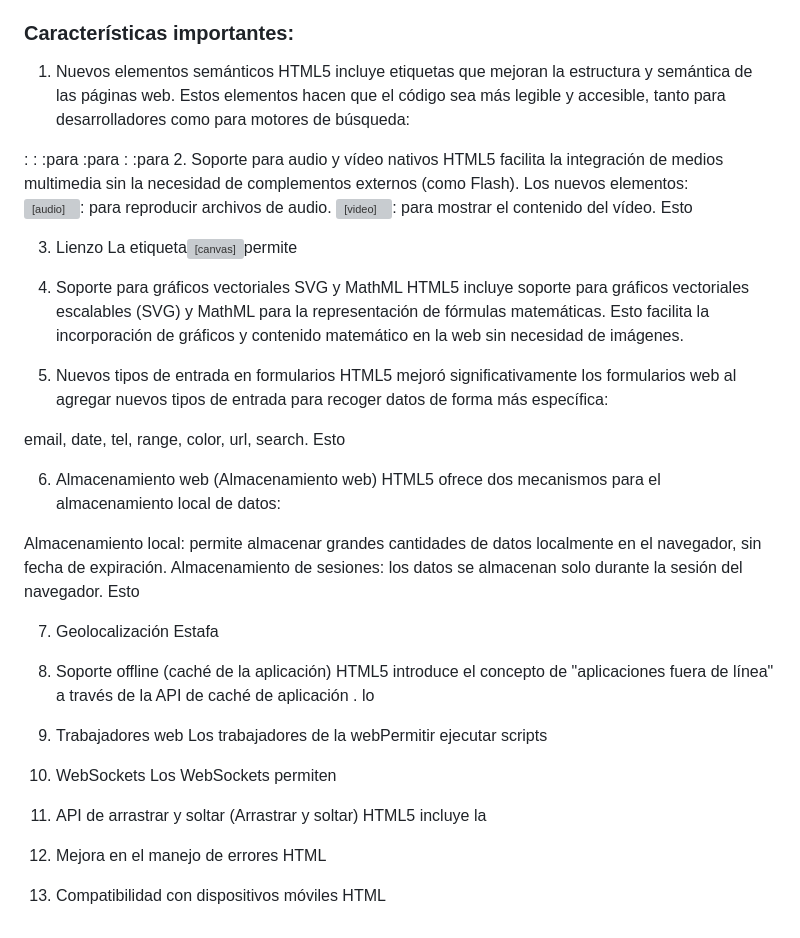
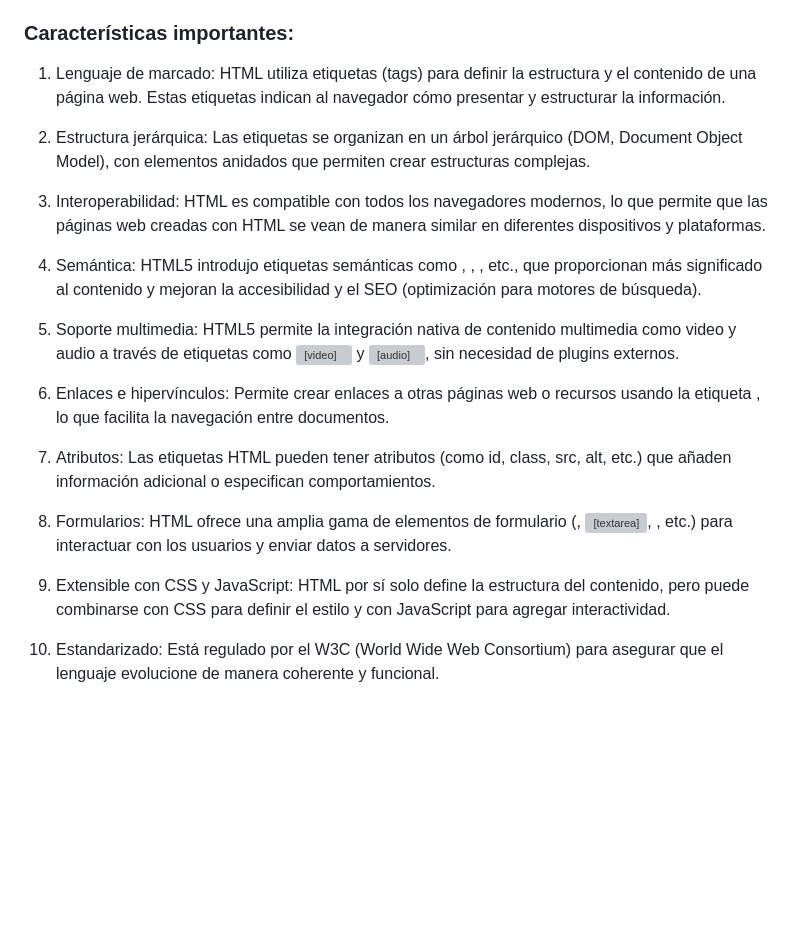
Before and after one commit to candy184/curso-html5, a Markdown page: cap-02/README.md, the part around the change. GitHub-like rendering; blank space fills up the shorter version; grey boxes are pictures that could not be loaded.

Commit message:
Corrigiendo las carecteristicas importantes

```diff
--- a/cap-02/README.md
+++ b/cap-02/README.md
@@ -14,58 +14,31 @@ A lo largo de todo el texto, se hace evidente que el avance de la web ha sido un
 
 ### Características importantes:
 
-1. Nuevos elementos semánticos
-HTML5 incluye etiquetas que mejoran la estructura y semántica de las páginas web. Estos elementos hacen que el código sea más legible y accesible, tanto para desarrolladores como para motores de búsqueda:
+1. Lenguaje de marcado: HTML utiliza etiquetas (tags) para definir la estructura y el contenido de una página web. Estas etiquetas indican al navegador cómo presentar y estructurar la información.
 
-<header>:
-<footer>:
-<article>:para
-<section>:para
-<nav>:
-<aside>:para
-2. Soporte para audio y vídeo nativos
-HTML5 facilita la integración de medios multimedia sin la necesidad de complementos externos (como Flash). Los nuevos elementos:
 
-<audio>: para reproducir archivos de audio.
-<video>: para mostrar el contenido del vídeo.
-Esto
+2. Estructura jerárquica: Las etiquetas se organizan en un árbol jerárquico (DOM, Document Object Model), con elementos anidados que permiten crear estructuras complejas.
 
-3. Lienzo
-La etiqueta<canvas>permite
 
-4. Soporte para gráficos vectoriales SVG y MathML
-HTML5 incluye soporte para gráficos vectoriales escalables (SVG) y MathML para la representación de fórmulas matemáticas. Esto facilita la incorporación de gráficos y contenido matemático en la web sin necesidad de imágenes.
+3. Interoperabilidad: HTML es compatible con todos los navegadores modernos, lo que permite que las páginas web creadas con HTML se vean de manera similar en diferentes dispositivos y plataformas.
 
-5. Nuevos tipos de entrada en formularios
-HTML5 mejoró significativamente los formularios web al agregar nuevos tipos de entrada para recoger datos de forma más específica:
 
-email, date, tel, range, color, url, search.
-Esto
+4. Semántica: HTML5 introdujo etiquetas semánticas como <header>, <article>, <footer>, etc., que proporcionan más significado al contenido y mejoran la accesibilidad y el SEO (optimización para motores de búsqueda).
 
-6. Almacenamiento web (Almacenamiento web)
-HTML5 ofrece dos mecanismos para el almacenamiento local de datos:
 
-Almacenamiento local: permite almacenar grandes cantidades de datos localmente en el navegador, sin fecha de expiración.
-Almacenamiento de sesiones: los datos se almacenan solo durante la sesión del navegador.
-Esto
+5. Soporte multimedia: HTML5 permite la integración nativa de contenido multimedia como video y audio a través de etiquetas como <video> y <audio>, sin necesidad de plugins externos.
 
-7. Geolocalización
-Estafa
 
-8. Soporte offline (caché de la aplicación)
-HTML5 introduce el concepto de "aplicaciones fuera de línea" a través de la API de caché de aplicación . lo
+6. Enlaces e hipervínculos: Permite crear enlaces a otras páginas web o recursos usando la etiqueta <a>, lo que facilita la navegación entre documentos.
 
-9. Trabajadores web
-Los trabajadores de la webPermitir ejecutar scripts
 
-10. WebSockets
-Los WebSockets permiten
+7. Atributos: Las etiquetas HTML pueden tener atributos (como id, class, src, alt, etc.) que añaden información adicional o especifican comportamientos.
 
-11. API de arrastrar y soltar (Arrastrar y soltar)
-HTML5 incluye la
 
-12. Mejora en el manejo de errores
-HTML
+8. Formularios: HTML ofrece una amplia gama de elementos de formulario (<input>, <textarea>, <button>, etc.) para interactuar con los usuarios y enviar datos a servidores.
 
-13. Compatibilidad con dispositivos móviles
-HTML
+
+9. Extensible con CSS y JavaScript: HTML por sí solo define la estructura del contenido, pero puede combinarse con CSS para definir el estilo y con JavaScript para agregar interactividad.
+
+
+10. Estandarizado: Está regulado por el W3C (World Wide Web Consortium) para asegurar que el lenguaje evolucione de manera coherente y funcional.
```
